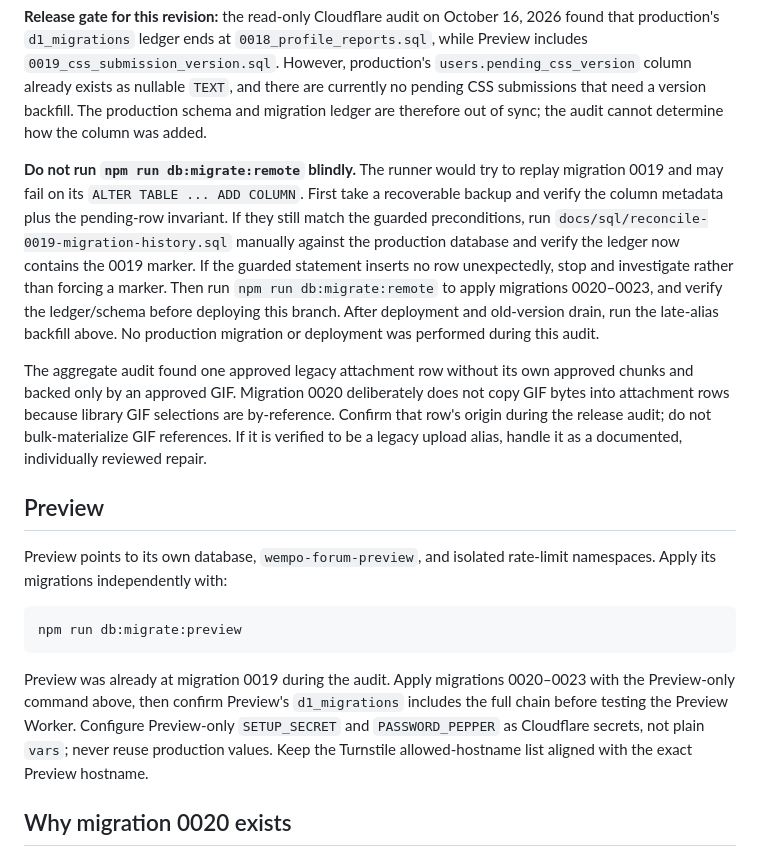
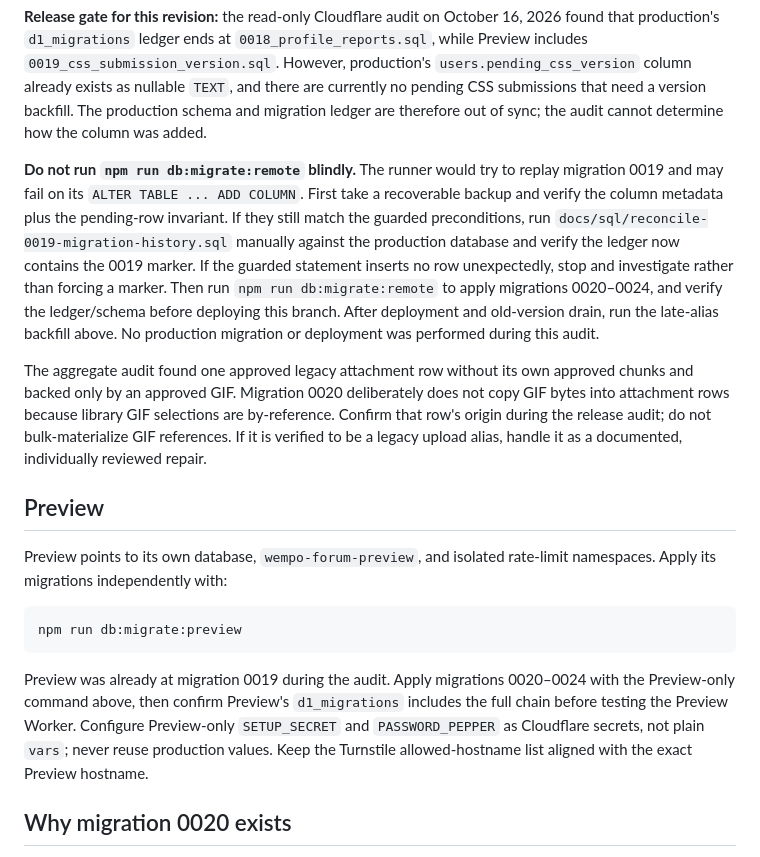
Before and after one commit to Wempo-s-Silly-Projects/wempos-forum, a Markdown page: docs/release-checklist.md, the part around the change. Rendered like a GitHub page.

Commit message:
Extend release range through migration 0024

````diff
--- a/docs/release-checklist.md
+++ b/docs/release-checklist.md
@@ -15,7 +15,7 @@ This repository deploys a Cloudflare Worker backed by D1. Treat database migrati
 
 **Release gate for this revision:** the read-only Cloudflare audit on October 16, 2026 found that production's `d1_migrations` ledger ends at `0018_profile_reports.sql`, while Preview includes `0019_css_submission_version.sql`. However, production's `users.pending_css_version` column already exists as nullable `TEXT`, and there are currently no pending CSS submissions that need a version backfill. The production schema and migration ledger are therefore out of sync; the audit cannot determine how the column was added.
 
-**Do not run `npm run db:migrate:remote` blindly.** The runner would try to replay migration 0019 and may fail on its `ALTER TABLE ... ADD COLUMN`. First take a recoverable backup and verify the column metadata plus the pending-row invariant. If they still match the guarded preconditions, run `docs/sql/reconcile-0019-migration-history.sql` manually against the production database and verify the ledger now contains the 0019 marker. If the guarded statement inserts no row unexpectedly, stop and investigate rather than forcing a marker. Then run `npm run db:migrate:remote` to apply migrations 0020–0023, and verify the ledger/schema before deploying this branch. After deployment and old-version drain, run the late-alias backfill above. No production migration or deployment was performed during this audit.
+**Do not run `npm run db:migrate:remote` blindly.** The runner would try to replay migration 0019 and may fail on its `ALTER TABLE ... ADD COLUMN`. First take a recoverable backup and verify the column metadata plus the pending-row invariant. If they still match the guarded preconditions, run `docs/sql/reconcile-0019-migration-history.sql` manually against the production database and verify the ledger now contains the 0019 marker. If the guarded statement inserts no row unexpectedly, stop and investigate rather than forcing a marker. Then run `npm run db:migrate:remote` to apply migrations 0020–0024, and verify the ledger/schema before deploying this branch. After deployment and old-version drain, run the late-alias backfill above. No production migration or deployment was performed during this audit.
 
 The aggregate audit found one approved legacy attachment row without its own approved chunks and backed only by an approved GIF. Migration 0020 deliberately does not copy GIF bytes into attachment rows because library GIF selections are by-reference. Confirm that row's origin during the release audit; do not bulk-materialize GIF references. If it is verified to be a legacy upload alias, handle it as a documented, individually reviewed repair.
 
@@ -27,7 +27,7 @@ Preview points to its own database, `wempo-forum-preview`, and isolated rate-lim
 npm run db:migrate:preview
 ```
 
-Preview was already at migration 0019 during the audit. Apply migrations 0020–0023 with the Preview-only command above, then confirm Preview's `d1_migrations` includes the full chain before testing the Preview Worker. Configure Preview-only `SETUP_SECRET` and `PASSWORD_PEPPER` as Cloudflare secrets, not plain `vars`; never reuse production values. Keep the Turnstile allowed-hostname list aligned with the exact Preview hostname.
+Preview was already at migration 0019 during the audit. Apply migrations 0020–0024 with the Preview-only command above, then confirm Preview's `d1_migrations` includes the full chain before testing the Preview Worker. Configure Preview-only `SETUP_SECRET` and `PASSWORD_PEPPER` as Cloudflare secrets, not plain `vars`; never reuse production values. Keep the Turnstile allowed-hostname list aligned with the exact Preview hostname.
 
 ## Why migration 0020 exists
 
````
